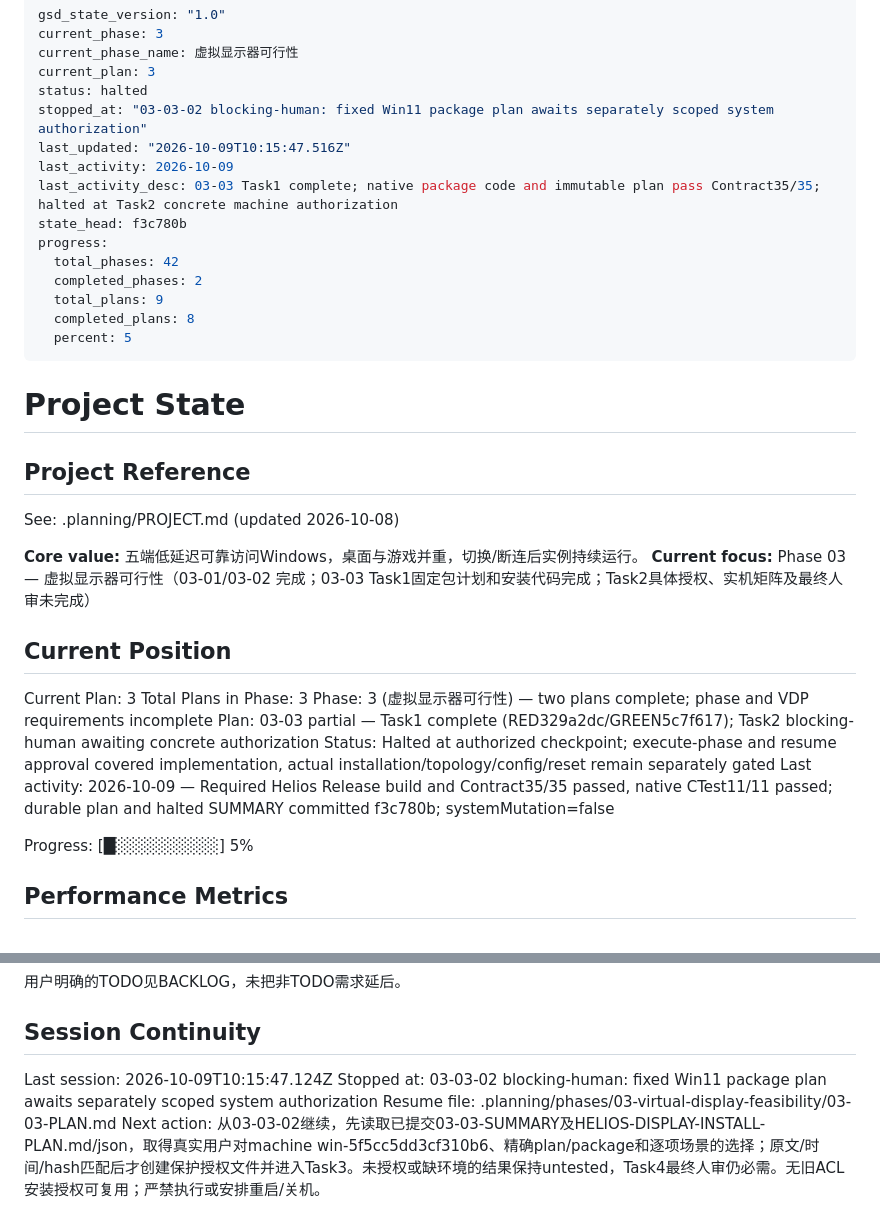
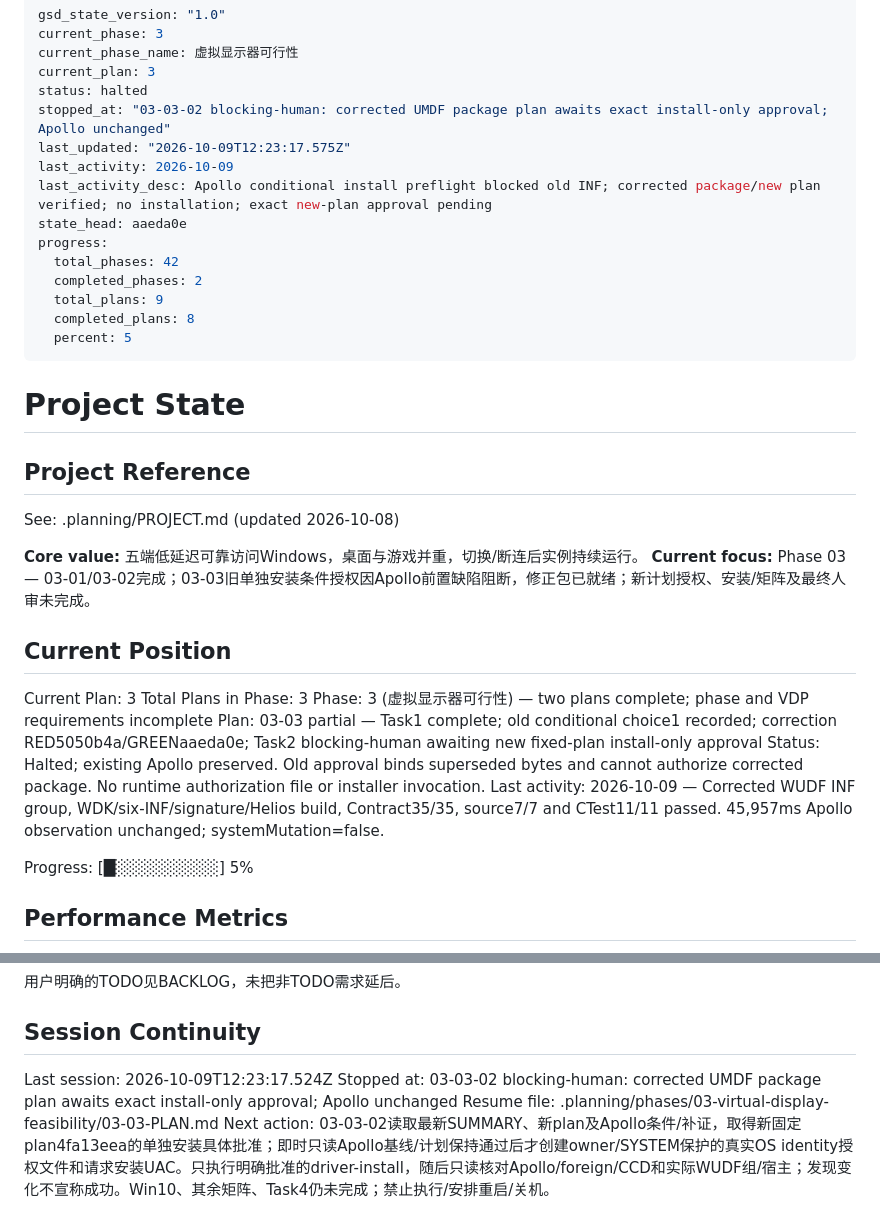
Before and after one commit to Jerry12228/Aether, a Markdown page: .planning/STATE.md, 2 parts joined by grey strips. Rendered like a GitHub page.

Commit message:
docs(03-03): retain Apollo-safe corrected package checkpoint

```diff
--- a/.planning/STATE.md
+++ b/.planning/STATE.md
@@ -4,11 +4,11 @@ current_phase: 3
 current_phase_name: 虚拟显示器可行性
 current_plan: 3
 status: halted
-stopped_at: "03-03-02 blocking-human: fixed Win11 package plan awaits separately scoped system authorization"
-last_updated: "2026-10-09T10:15:47.516Z"
+stopped_at: "03-03-02 blocking-human: corrected UMDF package plan awaits exact install-only approval; Apollo unchanged"
+last_updated: "2026-10-09T12:23:17.575Z"
 last_activity: 2026-10-09
-last_activity_desc: 03-03 Task1 complete; native package code and immutable plan pass Contract35/35; halted at Task2 concrete machine authorization
-state_head: f3c780b
+last_activity_desc: Apollo conditional install preflight blocked old INF; corrected package/new plan verified; no installation; exact new-plan approval pending
+state_head: aaeda0e
 progress:
   total_phases: 42
   completed_phases: 2
@@ -24,16 +24,16 @@ progress:
 See: .planning/PROJECT.md (updated 2026-10-08)
 
 **Core value:** 五端低延迟可靠访问Windows，桌面与游戏并重，切换/断连后实例持续运行。
-**Current focus:** Phase 03 — 虚拟显示器可行性（03-01/03-02 完成；03-03 Task1固定包计划和安装代码完成；Task2具体授权、实机矩阵及最终人审未完成）
+**Current focus:** Phase 03 — 03-01/03-02完成；03-03旧单独安装条件授权因Apollo前置缺陷阻断，修正包已就绪；新计划授权、安装/矩阵及最终人审未完成。
 
 ## Current Position
 
 Current Plan: 3
 Total Plans in Phase: 3
 Phase: 3 (虚拟显示器可行性) — two plans complete; phase and VDP requirements incomplete
-Plan: 03-03 partial — Task1 complete (RED329a2dc/GREEN5c7f617); Task2 blocking-human awaiting concrete authorization
-Status: Halted at authorized checkpoint; execute-phase and resume approval covered implementation, actual installation/topology/config/reset remain separately gated
-Last activity: 2026-10-09 — Required Helios Release build and Contract35/35 passed, native CTest11/11 passed; durable plan and halted SUMMARY committed f3c780b; systemMutation=false
+Plan: 03-03 partial — Task1 complete; old conditional choice1 recorded; correction RED5050b4a/GREENaaeda0e; Task2 blocking-human awaiting new fixed-plan install-only approval
+Status: Halted; existing Apollo preserved. Old approval binds superseded bytes and cannot authorize corrected package. No runtime authorization file or installer invocation.
+Last activity: 2026-10-09 — Corrected WUDF INF group, WDK/six-INF/signature/Helios build, Contract35/35, source7/7 and CTest11/11 passed. 45,957ms Apollo observation unchanged; systemMutation=false.
 
 Progress: [█░░░░░░░░░] 5%
 
@@ -137,7 +138,7 @@ VPN、文件、打印、Linux/macOS服务端及iOS/macOS客户端实机验证（
 
 ## Session Continuity
 
-Last session: 2026-10-09T10:15:47.124Z
-Stopped at: 03-03-02 blocking-human: fixed Win11 package plan awaits separately scoped system authorization
+Last session: 2026-10-09T12:23:17.524Z
+Stopped at: 03-03-02 blocking-human: corrected UMDF package plan awaits exact install-only approval; Apollo unchanged
 Resume file: .planning/phases/03-virtual-display-feasibility/03-03-PLAN.md
-Next action: 从03-03-02继续，先读取已提交03-03-SUMMARY及HELIOS-DISPLAY-INSTALL-PLAN.md/json，取得真实用户对machine win-5f5cc5dd3cf310b6、精确plan/package和逐项场景的选择；原文/时间/hash匹配后才创建保护授权文件并进入Task3。未授权或缺环境的结果保持untested，Task4最终人审仍必需。无旧ACL安装授权可复用；严禁执行或安排重启/关机。
+Next action: 03-03-02读取最新SUMMARY、新plan及Apollo条件/补证，取得新固定plan4fa13eea的单独安装具体批准；即时只读Apollo基线/计划保持通过后才创建owner/SYSTEM保护的真实OS identity授权文件和请求安装UAC。只执行明确批准的driver-install，随后只读核对Apollo/foreign/CCD和实际WUDF组/宿主；发现变化不宣称成功。Win10、其余矩阵、Task4仍未完成；禁止执行/安排重启/关机。
```
Also changed, not shown: other parts of .planning/STATE.md (+3 -2 lines), .planning/ROADMAP.md (+2 -2 lines), 1 other file.
